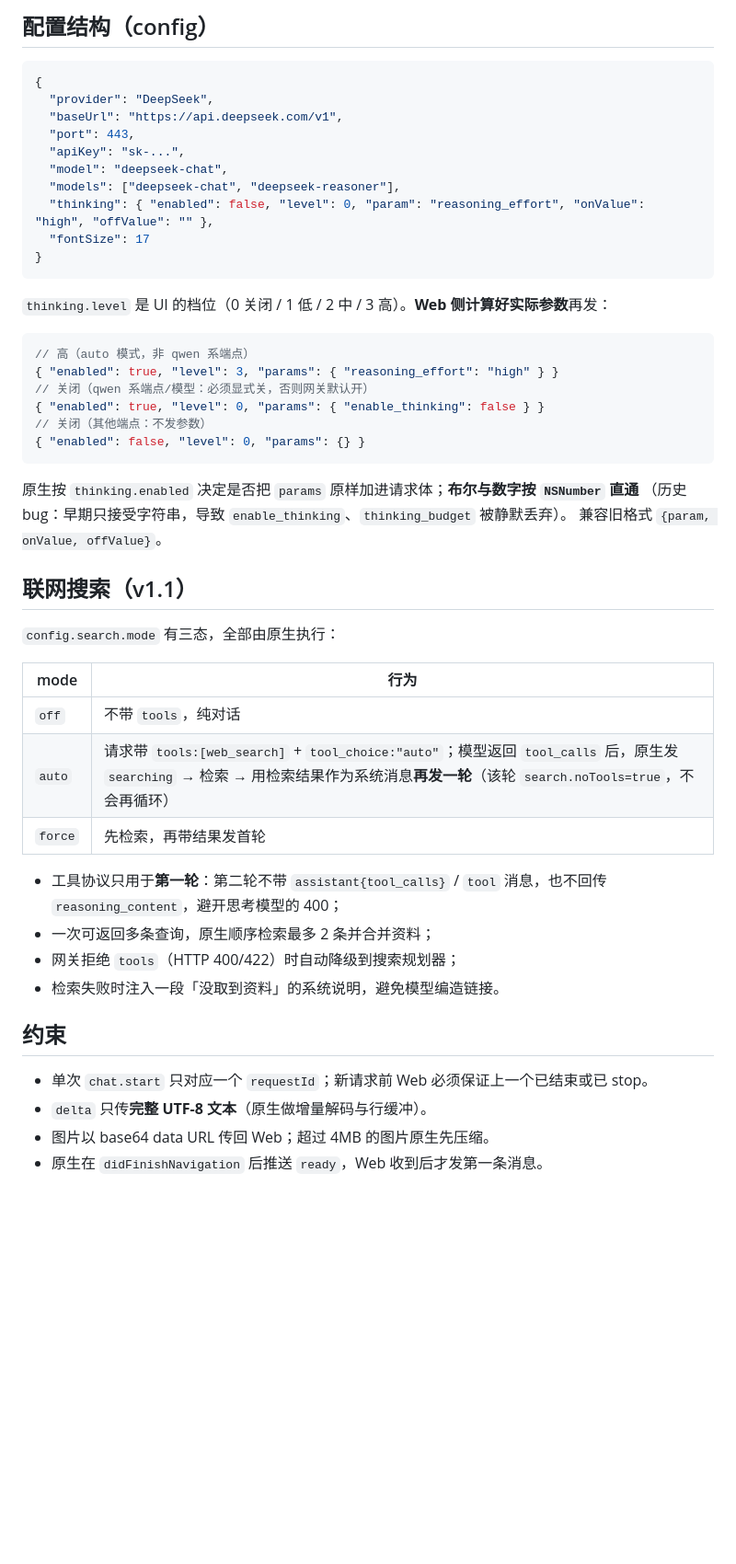
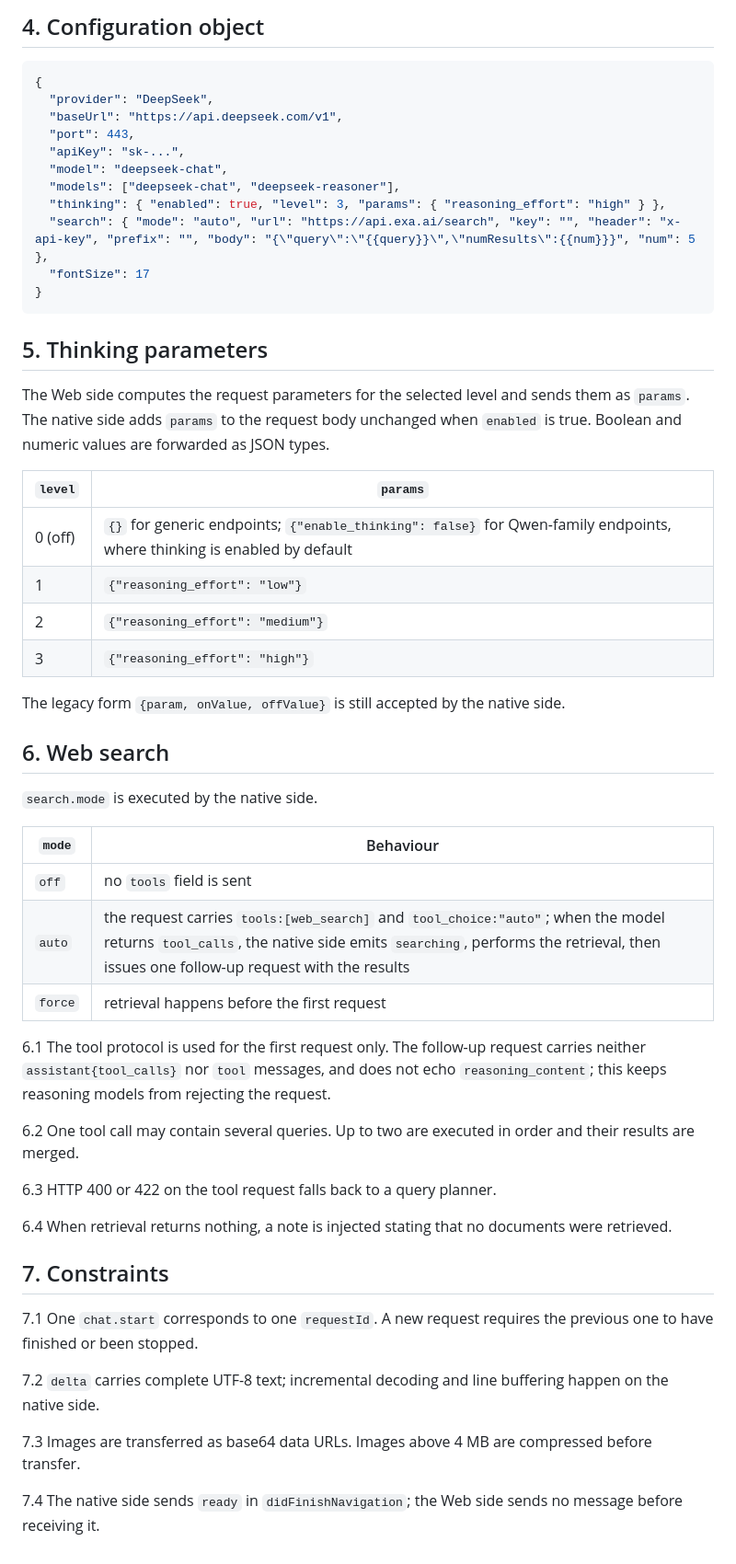
Before and after one commit to Yinhefuluoye/iLegacyGPT, a Markdown page: docs/bridge-protocol.md, the part around one of its changes. Shown at 92% size. Drawn GitHub-style; blank space fills up the shorter version.

````diff
--- a/docs/bridge-protocol.md
+++ b/docs/bridge-protocol.md
@@ -44,5 +46,5 @@
 
-## 配置结构（config）
+## 4. Configuration object
 
 ```json
 {
@@ -52,45 +54,50 @@
   "apiKey": "sk-...",
   "model": "deepseek-chat",
   "models": ["deepseek-chat", "deepseek-reasoner"],
-  "thinking": { "enabled": false, "level": 0, "param": "reasoning_effort", "onValue": "high", "offValue": "" },
+  "thinking": { "enabled": true, "level": 3, "params": { "reasoning_effort": "high" } },
+  "search": { "mode": "auto", "url": "https://api.exa.ai/search", "key": "", "header": "x-api-key", "prefix": "", "body": "{\"query\":\"{{query}}\",\"numResults\":{{num}}}", "num": 5 },
   "fontSize": 17
 }
 ```
 
-`thinking.level` 是 UI 的档位（0 关闭 / 1 低 / 2 中 / 3 高）。**Web 侧计算好实际参数**再发：
+## 5. Thinking parameters
 
-```jsonc
-// 高（auto 模式，非 qwen 系端点）
-{ "enabled": true, "level": 3, "params": { "reasoning_effort": "high" } }
-// 关闭（qwen 系端点/模型：必须显式关，否则网关默认开）
-{ "enabled": true, "level": 0, "params": { "enable_thinking": false } }
-// 关闭（其他端点：不发参数）
-{ "enabled": false, "level": 0, "params": {} }
-```
+The Web side computes the request parameters for the selected level and sends them as `params`.
+The native side adds `params` to the request body unchanged when `enabled` is true. Boolean and numeric values are forwarded as JSON types.
 
-原生按 `thinking.enabled` 决定是否把 `params` 原样加进请求体；**布尔与数字按 `NSNumber` 直通**
-（历史 bug：早期只接受字符串，导致 `enable_thinking`、`thinking_budget` 被静默丢弃）。
-兼容旧格式 `{param, onValue, offValue}`。
+| `level` | `params` |
+| --- | --- |
+| 0 (off) | `{}` for generic endpoints; `{"enable_thinking": false}` for Qwen-family endpoints, where thinking is enabled by default |
+| 1 | `{"reasoning_effort": "low"}` |
+| 2 | `{"reasoning_effort": "medium"}` |
+| 3 | `{"reasoning_effort": "high"}` |
 
-## 联网搜索（v1.1）
+The legacy form `{param, onValue, offValue}` is still accepted by the native side.
 
-`config.search.mode` 有三态，全部由原生执行：
+## 6. Web search
 
-| mode | 行为 |
+`search.mode` is executed by the native side.
+
+| `mode` | Behaviour |
 | --- | --- |
-| `off` | 不带 `tools`，纯对话 |
-| `auto` | 请求带 `tools:[web_search]` + `tool_choice:"auto"`；模型返回 `tool_calls` 后，原生发 `searching` → 检索 → 用检索结果作为系统消息**再发一轮**（该轮 `search.noTools=true`，不会再循环） |
-| `force` | 先检索，再带结果发首轮 |
+| `off` | no `tools` field is sent |
+| `auto` | the request carries `tools:[web_search]` and `tool_choice:"auto"`; when the model returns `tool_calls`, the native side emits `searching`, performs the retrieval, then issues one follow-up request with the results |
+| `force` | retrieval happens before the first request |
 
-- 工具协议只用于**第一轮**：第二轮不带 `assistant{tool_calls}` / `tool` 消息，也不回传
-  `reasoning_content`，避开思考模型的 400；
-- 一次可返回多条查询，原生顺序检索最多 2 条并合并资料；
-- 网关拒绝 `tools`（HTTP 400/422）时自动降级到搜索规划器；
-- 检索失败时注入一段「没取到资料」的系统说明，避免模型编造链接。
+6.1 The tool protocol is used for the first request only. The follow-up request carries neither `assistant{tool_calls}` nor `tool` messages, and does not echo `reasoning_content`; this keeps reasoning models from rejecting the request.
 
-## 约束
+6.2 One tool call may contain several queries. Up to two are executed in order and their results are merged.
 
-- 单次 `chat.start` 只对应一个 `requestId`；新请求前 Web 必须保证上一个已结束或已 stop。
-- `delta` 只传**完整 UTF-8 文本**（原生做增量解码与行缓冲）。
-- 图片以 base64 data URL 传回 Web；超过 4MB 的图片原生先压缩。
-- 原生在 `didFinishNavigation` 后推送 `ready`，Web 收到后才发第一条消息。
+6.3 HTTP 400 or 422 on the tool request falls back to a query planner.
+
+6.4 When retrieval returns nothing, a note is injected stating that no documents were retrieved.
+
+## 7. Constraints
+
+7.1 One `chat.start` corresponds to one `requestId`. A new request requires the previous one to have finished or been stopped.
+
+7.2 `delta` carries complete UTF-8 text; incremental decoding and line buffering happen on the native side.
+
+7.3 Images are transferred as base64 data URLs. Images above 4 MB are compressed before transfer.
+
+7.4 The native side sends `ready` in `didFinishNavigation`; the Web side sends no message before receiving it.
````
Also changed, not shown: other parts of docs/bridge-protocol.md (+35 -33 lines).
